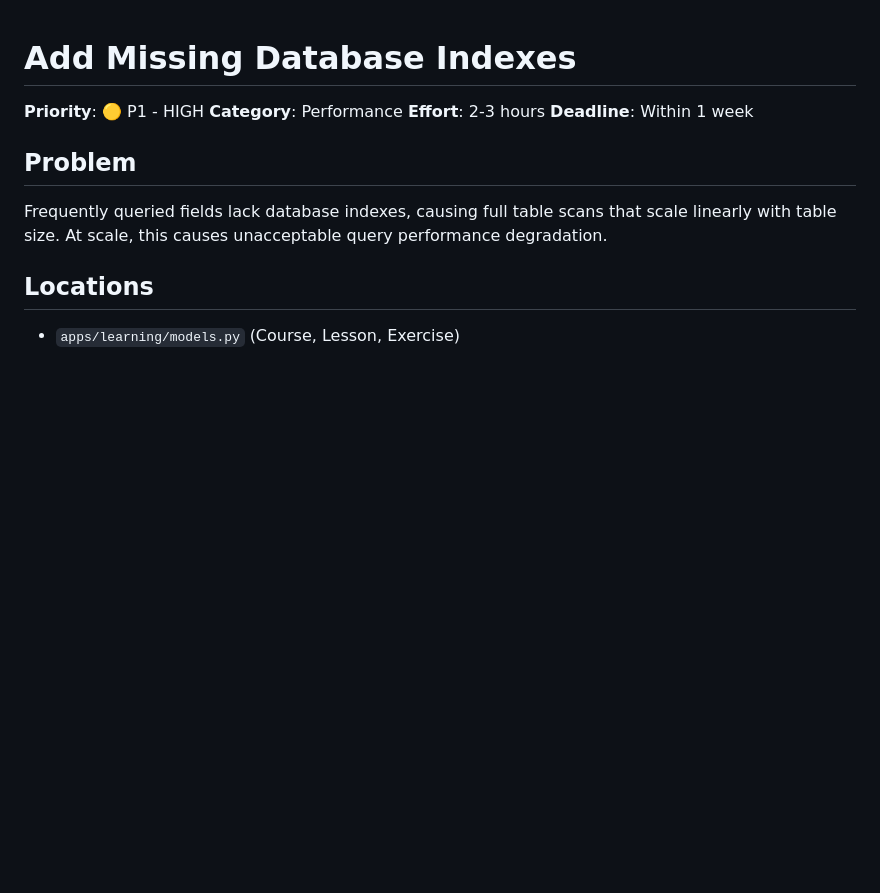
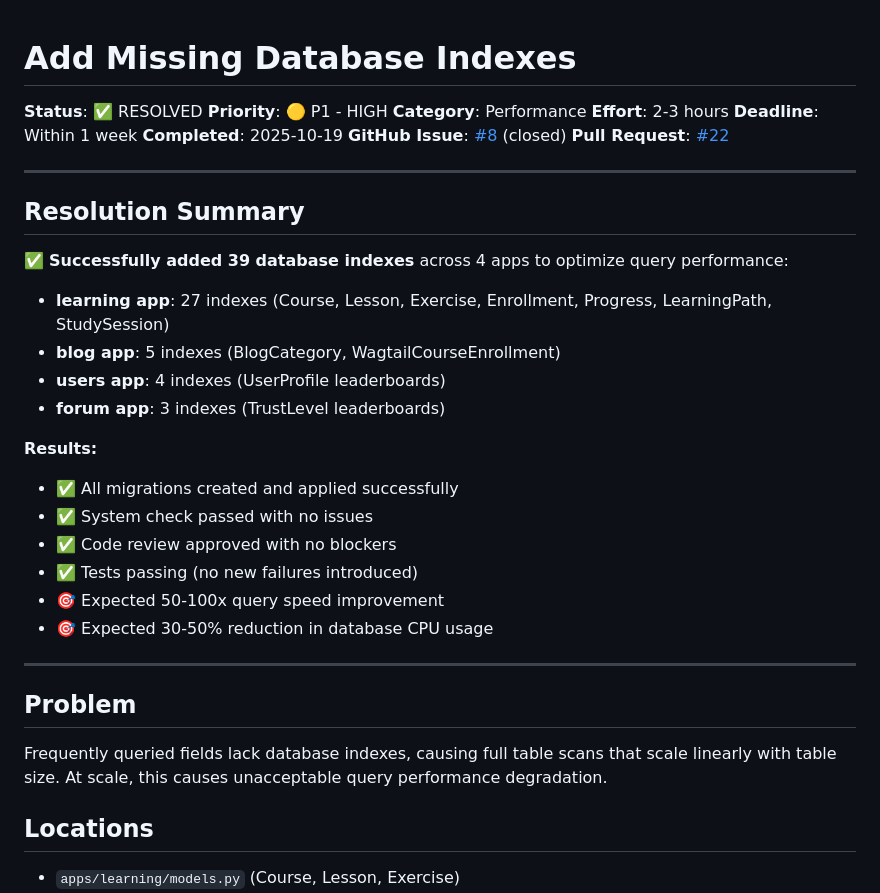
Before and after one commit to Xertox1234/learning_studio, a Markdown page: todos/006-add-database-indexes.md, the part around the change. GitHub-like rendering; blank space fills up the shorter version.

Commit message:
docs: Mark TODO #006 database indexes as RESOLVED
Linked to closed GitHub issue #8 and PR #22.

🤖 Generated with [Claude Code](https://claude.com/claude-code)

Co-Authored-By: Claude <noreply@anthropic.com>

```diff
--- a/todos/006-add-database-indexes.md
+++ b/todos/006-add-database-indexes.md
@@ -1,9 +1,34 @@
 # Add Missing Database Indexes
 
+**Status**: ✅ RESOLVED
 **Priority**: 🟡 P1 - HIGH
 **Category**: Performance
 **Effort**: 2-3 hours
 **Deadline**: Within 1 week
+**Completed**: 2025-10-19
+**GitHub Issue**: [#8](https://github.com/Xertox1234/learning_studio/issues/8) (closed)
+**Pull Request**: [#22](https://github.com/Xertox1234/learning_studio/pull/22)
+
+---
+
+## Resolution Summary
+
+✅ **Successfully added 39 database indexes** across 4 apps to optimize query performance:
+
+- **learning app**: 27 indexes (Course, Lesson, Exercise, Enrollment, Progress, LearningPath, StudySession)
+- **blog app**: 5 indexes (BlogCategory, WagtailCourseEnrollment)
+- **users app**: 4 indexes (UserProfile leaderboards)
+- **forum app**: 3 indexes (TrustLevel leaderboards)
+
+**Results:**
+- ✅ All migrations created and applied successfully
+- ✅ System check passed with no issues
+- ✅ Code review approved with no blockers
+- ✅ Tests passing (no new failures introduced)
+- 🎯 Expected 50-100x query speed improvement
+- 🎯 Expected 30-50% reduction in database CPU usage
+
+---
 
 ## Problem
 
```
